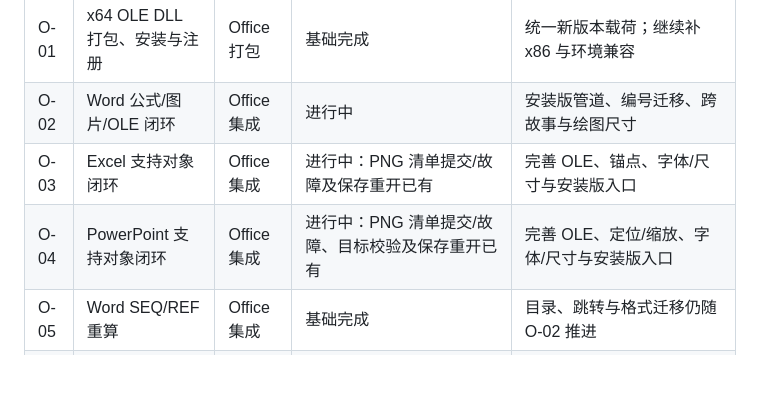
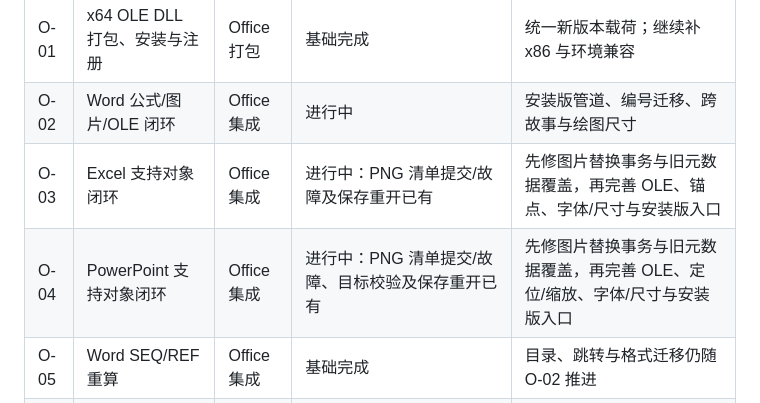
Before and after one commit to strangelion/latexsnipper-core, a Markdown page: docs/closing-issue-ledger.md, the part around the change. GitHub-like rendering; blank space fills up the shorter version.

Commit message:
docs(plan): prioritize cross-host image replacement safety

```diff
--- a/docs/closing-issue-ledger.md
+++ b/docs/closing-issue-ledger.md
@@ -26,8 +26,8 @@
 | --- | --- | --- | --- | --- |
 | O-01 | x64 OLE DLL 打包、安装与注册 | Office 打包 | 基础完成 | 统一新版本载荷；继续补 x86 与环境兼容 |
 | O-02 | Word 公式/图片/OLE 闭环 | Office 集成 | 进行中 | 安装版管道、编号迁移、跨故事与绘图尺寸 |
-| O-03 | Excel 支持对象闭环 | Office 集成 | 进行中：PNG 清单提交/故障及保存重开已有 | 完善 OLE、锚点、字体/尺寸与安装版入口 |
-| O-04 | PowerPoint 支持对象闭环 | Office 集成 | 进行中：PNG 清单提交/故障、目标校验及保存重开已有 | 完善 OLE、定位/缩放、字体/尺寸与安装版入口 |
+| O-03 | Excel 支持对象闭环 | Office 集成 | 进行中：PNG 清单提交/故障及保存重开已有 | 先修图片替换事务与旧元数据覆盖，再完善 OLE、锚点、字体/尺寸与安装版入口 |
+| O-04 | PowerPoint 支持对象闭环 | Office 集成 | 进行中：PNG 清单提交/故障、目标校验及保存重开已有 | 先修图片替换事务与旧元数据覆盖，再完善 OLE、定位/缩放、字体/尺寸与安装版入口 |
 | O-05 | Word SEQ/REF 重算 | Office 集成 | 基础完成 | 目录、跳转与格式迁移仍随 O-02 推进 |
 | O-06 | 批量转换与剪贴板 | Office 集成 | 进行中：模板复用、Range、三宿主清单失败传播及固定文档对比已有；增量试点默认关闭 | 优化回读/COM、补删除/读入和迁移事务；性能达标后再启用增量，再做索引与取消恢复 |
 | O-07 | 加载项布局、字体与快捷操作 | Office UX | 进行中 | 按宿主补齐功能入口、样式加载与布局 |
```
